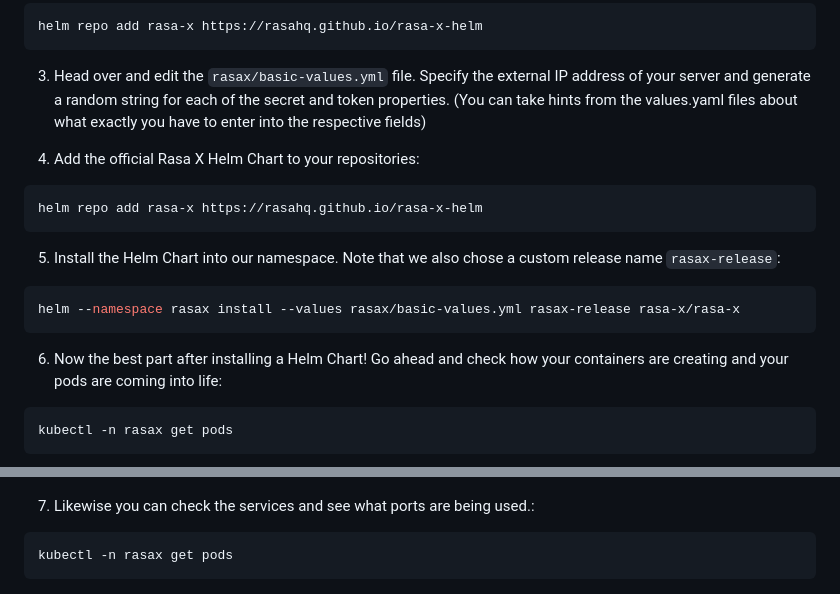
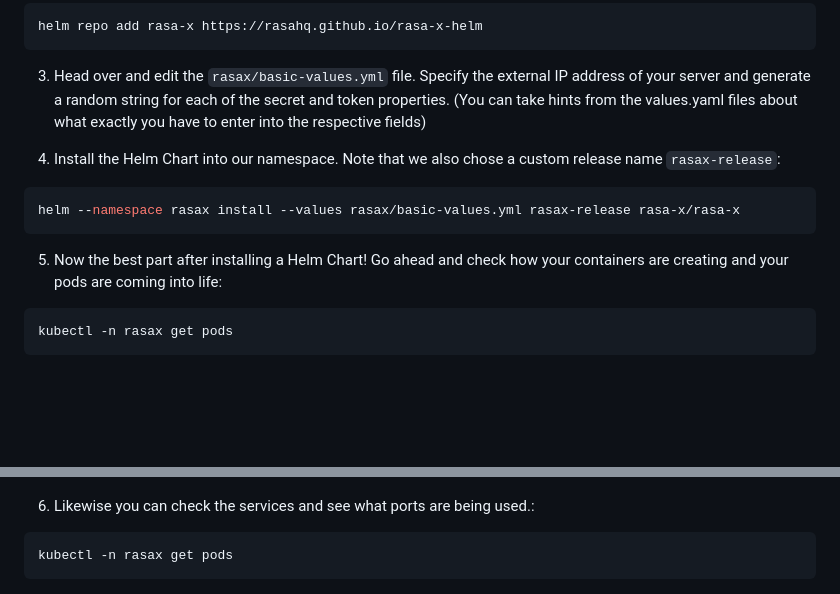
Before and after one commit to Joelx/rasax-deployment-guide, a Markdown page: README.md, 2 parts joined by grey strips. Rendered like a GitHub page; blank space fills up the shorter version.

Commit message:
fine tuning README

````diff
--- a/README.md
+++ b/README.md
@@ -210,16 +210,11 @@ helm repo add rasa-x https://rasahq.github.io/rasa-x-helm
 ```
 3. Head over and edit the `rasax/basic-values.yml` file. Specify the external IP address of your server and generate a random string for each of the secret and token properties. (You can take hints from the values.yaml files about what exactly you have to enter into the respective fields)<br>
 
-4. Add the official Rasa X Helm Chart to your repositories:
-```sh
-helm repo add rasa-x https://rasahq.github.io/rasa-x-helm
-```
-
-5. Install the Helm Chart into our namespace. Note that we also chose a custom release name `rasax-release`:
+4. Install the Helm Chart into our namespace. Note that we also chose a custom release name `rasax-release`:
 ```sh
 helm --namespace rasax install --values rasax/basic-values.yml rasax-release rasa-x/rasa-x
 ```
-6. Now the best part after installing a Helm Chart! Go ahead and check how your containers are creating and your pods are coming into life:
+5. Now the best part after installing a Helm Chart! Go ahead and check how your containers are creating and your pods are coming into life:
 ```sh
 kubectl -n rasax get pods
 ```
@@ -227,7 +222,7 @@ kubectl -n rasax get pods
 ![Pods of Rasa X Helm Chart Creating][Pod1-image]
 <br>
 
-7. Likewise you can check the services and see what ports are being used.:
+6. Likewise you can check the services and see what ports are being used.:
 ```sh
 kubectl -n rasax get pods
 ```
````
